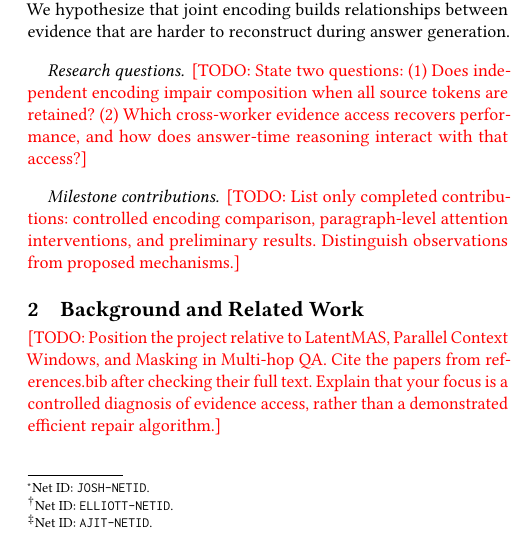
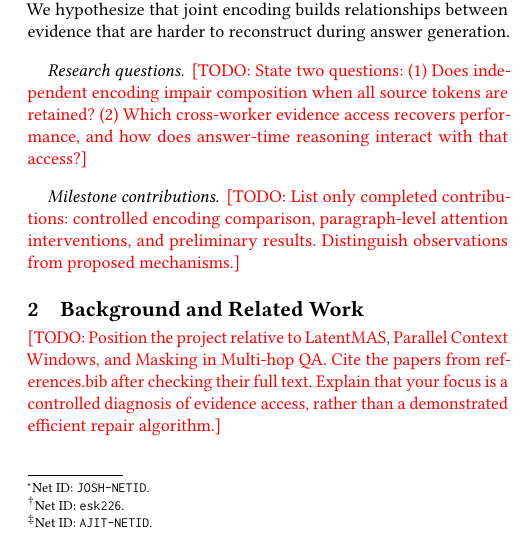
Before and after one commit to JoshBong/latent-dispatch, a LaTeX paper (paper/main.tex): part of one column of page 1 of 2, cut so that both start at the same text. Compiled offline with pdfLaTeX.

Commit message:
Fill in Elliott net ID

```diff
--- a/paper/main.tex
+++ b/paper/main.tex
@@ -30,7 +30,7 @@
 \affiliation{\institution{Cornell Tech}\city{New York}\state{NY}\country{USA}}
 
 \author{Elliott Kalt}
-\authornote{Net ID: \texttt{ELLIOTT-NETID}.}
+\authornote{Net ID: \texttt{esk226}.}
 \affiliation{\institution{Cornell Tech}\city{New York}\state{NY}\country{USA}}
 
 \author{Ajit Mallavarapu}
```
